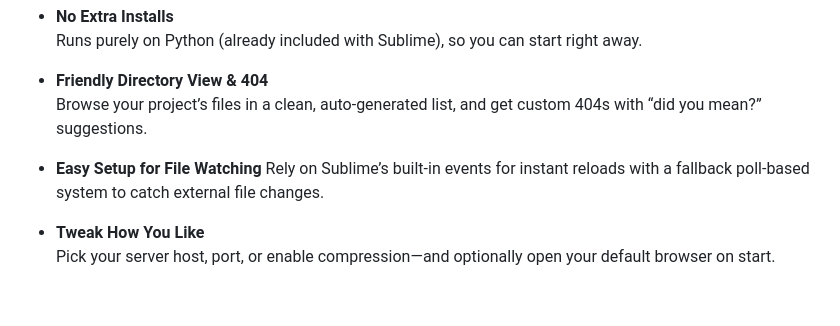
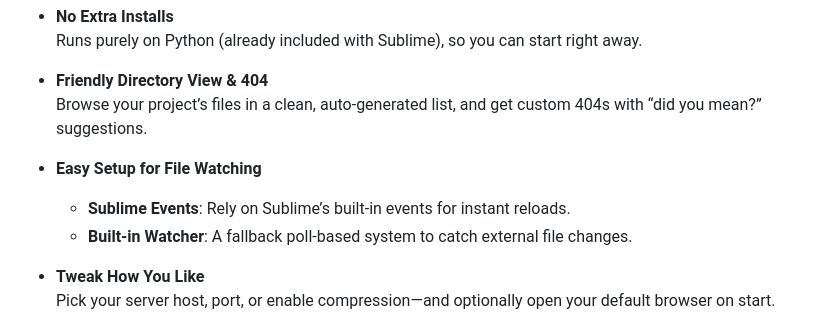
Before and after one commit to ifrederico/sublime-liveserverplus, a Markdown page: README.md, the part around the change printed below. Rendered like a GitHub page; blank space fills up the shorter version.

```diff
--- a/README.md
+++ b/README.md
@@ -43,7 +43,8 @@ To use **Live Server Plus**, first open a folder or workspace (File » Open Fold
   Browse your project’s files in a clean, auto-generated list, and get custom 404s with “did you mean?” suggestions.
 
 - **Easy Setup for File Watching**
-  Rely on Sublime’s built-in events for instant reloads with a fallback poll-based system to catch external file changes.
+  - **Sublime Events**: Rely on Sublime’s built-in events for instant reloads.
+  - **Built-in Watcher**: A fallback poll-based system to catch external file changes.
 
 - **Tweak How You Like**
   Pick your server host, port, or enable compression—and optionally open your default browser on start.
```
Also changed, not shown: other parts of README.md (+2 -2 lines).
